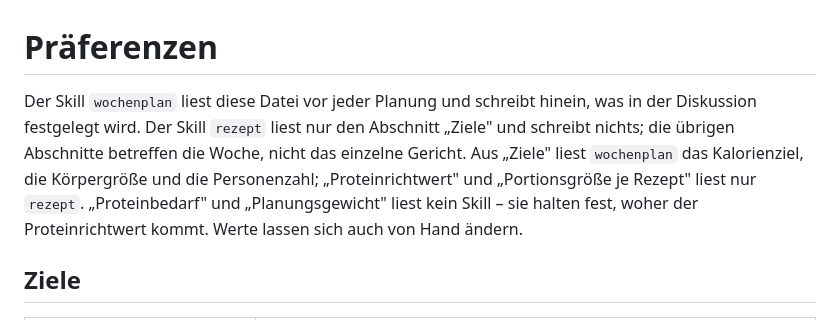
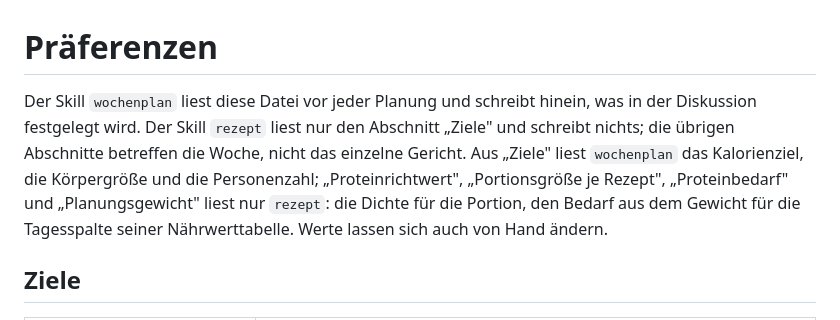
Before and after one commit to jorgenschaefer/rezepte, a Markdown page: praeferenzen.md, the part around the change. Rendered like a GitHub page.

Commit message:
rezept: Take the day's protein from body weight, not from the density
The day column states a daily requirement, and the requirement hangs on
body weight: 1.6 g per kg of the planning weight, 125 g at 78 kg. The
density of 7 g per 100 kcal would move with the calorie target, which is
right for a portion and wrong for a day. The portion measure keeps the
density, for the reason praeferenzen.md gives: it survives a small lunch
that saves calories for a large dinner.

This lets rezept read Proteinbedarf and Planungsgewicht, which
praeferenzen.md had declared off limits to every skill; that sentence now
says who reads them and what for. The DGE comparison gains its day value
too - 0.8 g per kg against BMI 22 is 55 g at 177 cm.

Co-Authored-By: Claude Opus 5 (1M context) <noreply@anthropic.com>
Claude-Session: https://claude.ai/code/session_01P5rSpeKbV75wxYUnte3uH6

```diff
--- a/praeferenzen.md
+++ b/praeferenzen.md
@@ -1,6 +1,6 @@
 # Präferenzen
 
-Der Skill `wochenplan` liest diese Datei vor jeder Planung und schreibt hinein, was in der Diskussion festgelegt wird. Der Skill `rezept` liest nur den Abschnitt „Ziele" und schreibt nichts; die übrigen Abschnitte betreffen die Woche, nicht das einzelne Gericht. Aus „Ziele" liest `wochenplan` das Kalorienziel, die Körpergröße und die Personenzahl; „Proteinrichtwert" und „Portionsgröße je Rezept" liest nur `rezept`. „Proteinbedarf" und „Planungsgewicht" liest kein Skill – sie halten fest, woher der Proteinrichtwert kommt. Werte lassen sich auch von Hand ändern.
+Der Skill `wochenplan` liest diese Datei vor jeder Planung und schreibt hinein, was in der Diskussion festgelegt wird. Der Skill `rezept` liest nur den Abschnitt „Ziele" und schreibt nichts; die übrigen Abschnitte betreffen die Woche, nicht das einzelne Gericht. Aus „Ziele" liest `wochenplan` das Kalorienziel, die Körpergröße und die Personenzahl; „Proteinrichtwert", „Portionsgröße je Rezept", „Proteinbedarf" und „Planungsgewicht" liest nur `rezept`: die Dichte für die Portion, den Bedarf aus dem Gewicht für die Tagesspalte seiner Nährwerttabelle. Werte lassen sich auch von Hand ändern.
 
 ## Ziele
 
```
Also changed, not shown: 1 other file.
